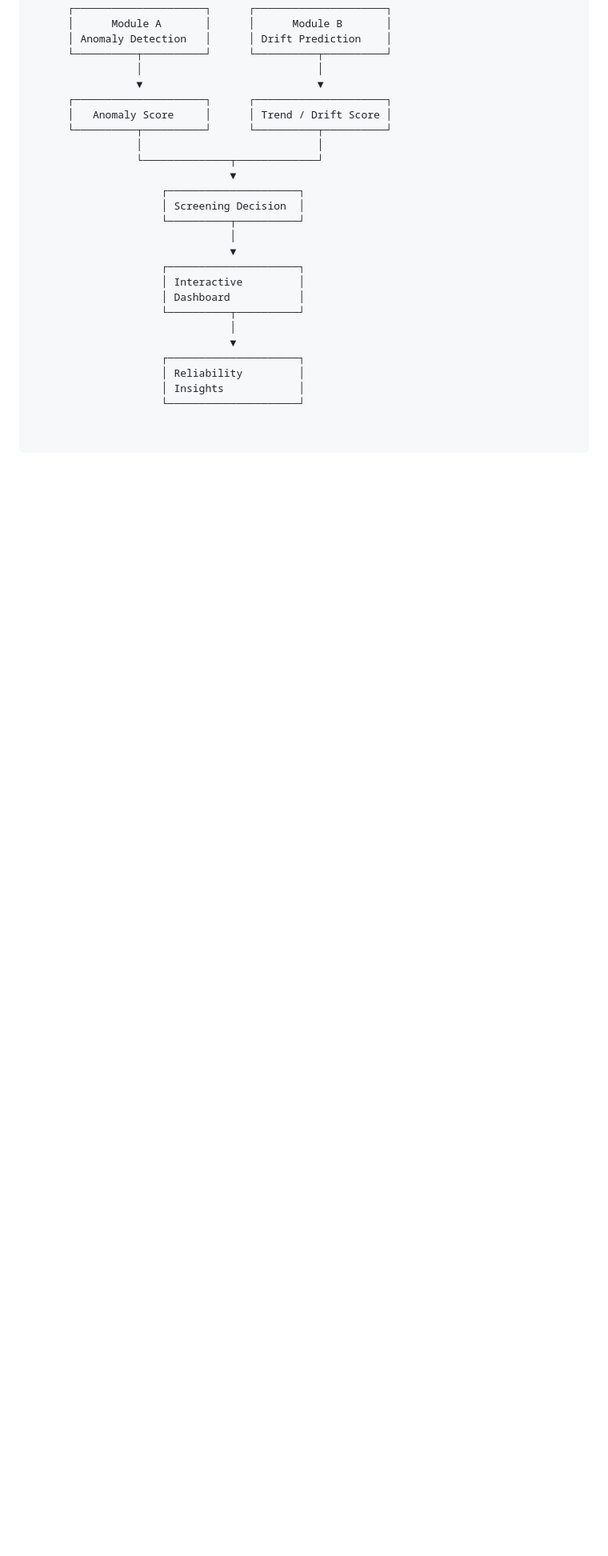
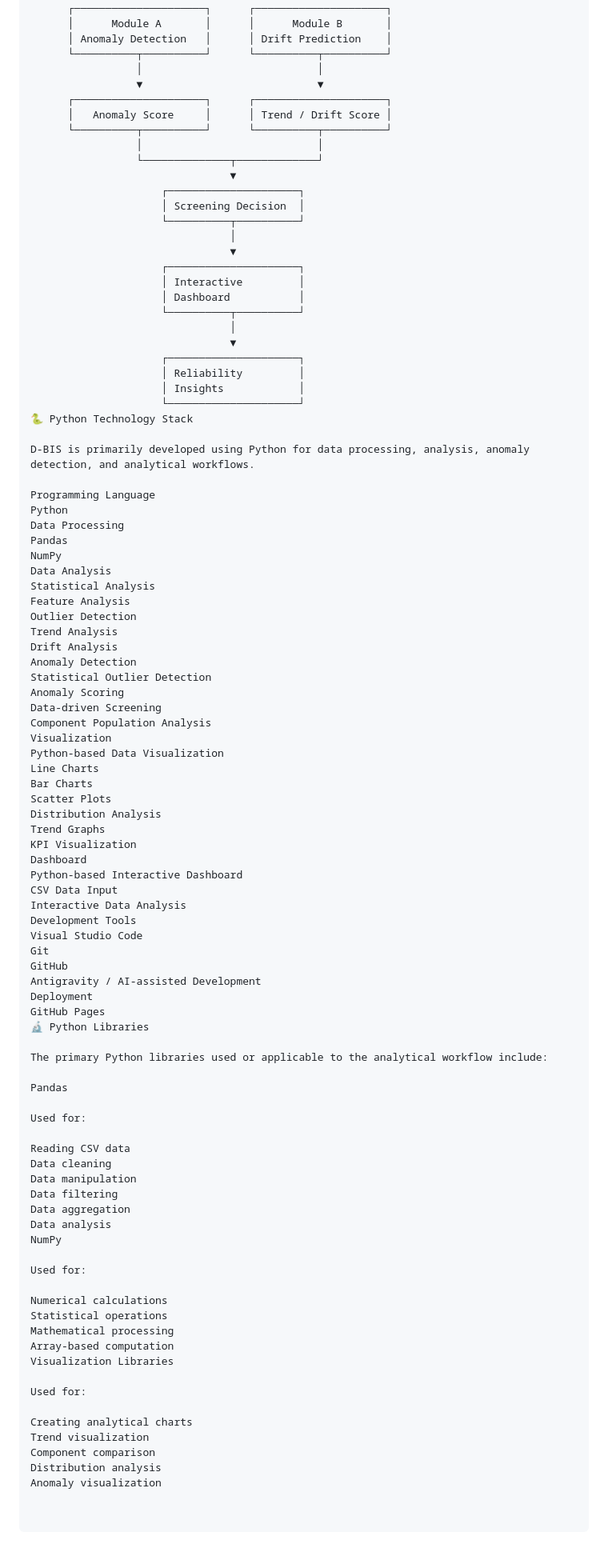
Before and after one commit to tushardewangan05/D-BIS-Intelligent-Screening, a Markdown page: README.md, the part around the change. Shown at 80% size. Drawn GitHub-style; blank space fills up the shorter version.

```diff
--- a/README.md
+++ b/README.md
@@ -241,3 +241,73 @@ Reliability Insights
                      │ Reliability         │
                      │ Insights            │
                      └─────────────────────┘
+🐍 Python Technology Stack
+
+D-BIS is primarily developed using Python for data processing, analysis, anomaly detection, and analytical workflows.
+
+Programming Language
+Python
+Data Processing
+Pandas
+NumPy
+Data Analysis
+Statistical Analysis
+Feature Analysis
+Outlier Detection
+Trend Analysis
+Drift Analysis
+Anomaly Detection
+Statistical Outlier Detection
+Anomaly Scoring
+Data-driven Screening
+Component Population Analysis
+Visualization
+Python-based Data Visualization
+Line Charts
+Bar Charts
+Scatter Plots
+Distribution Analysis
+Trend Graphs
+KPI Visualization
+Dashboard
+Python-based Interactive Dashboard
+CSV Data Input
+Interactive Data Analysis
+Development Tools
+Visual Studio Code
+Git
+GitHub
+Antigravity / AI-assisted Development
+Deployment
+GitHub Pages
+🔬 Python Libraries
+
+The primary Python libraries used or applicable to the analytical workflow include:
+
+Pandas
+
+Used for:
+
+Reading CSV data
+Data cleaning
+Data manipulation
+Data filtering
+Data aggregation
+Data analysis
+NumPy
+
+Used for:
+
+Numerical calculations
+Statistical operations
+Mathematical processing
+Array-based computation
+Visualization Libraries
+
+Used for:
+
+Creating analytical charts
+Trend visualization
+Component comparison
+Distribution analysis
+Anomaly visualization
```
